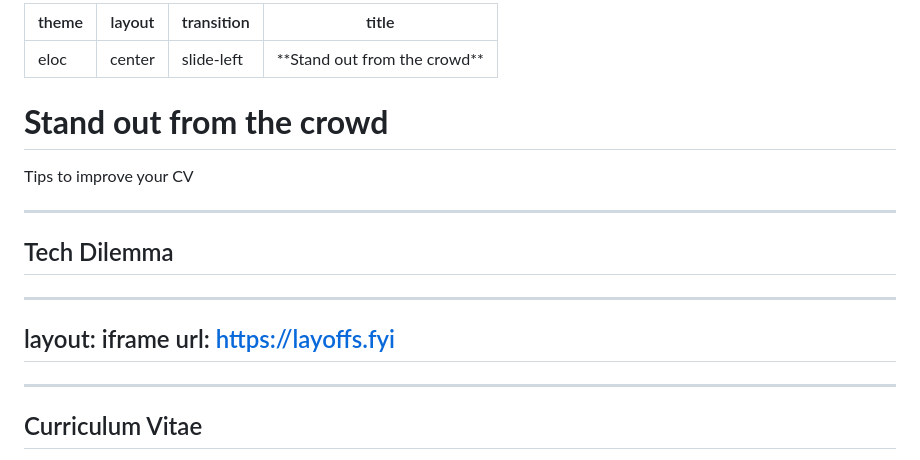
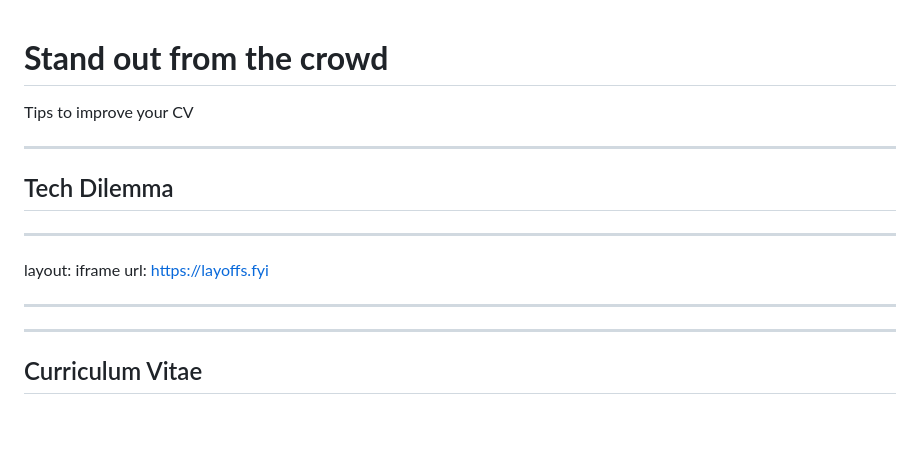
Before and after one commit to mgjules/prez, a Markdown page: 2023-29-04-stand-out-from-the-crowd.md, the part around the change. Drawn GitHub-style; blank space fills up the shorter version.

```diff
--- a/2023-29-04-stand-out-from-the-crowd.md
+++ b/2023-29-04-stand-out-from-the-crowd.md
@@ -1,10 +1,3 @@
----
-theme: eloc
-layout: center
-transition: slide-left
-title: '**Stand out from the crowd**'
----
-
 # **Stand out from the crowd**
 
 Tips to improve your CV
@@ -27,8 +20,10 @@ What is that tech dilemma?
 -->
 
 ---
+
 layout: iframe
-url: https://layoffs.fyi
+url: <https://layoffs.fyi>
+
 ---
 
 <!--
```
Also changed, not shown: 2023-20-05-stand-out-from-the-crowd.md (+4 -9 lines), 2024-05-18-pde.md (+21 -30 lines), suprise-mf-sfw.gif (added), 3 other files.
